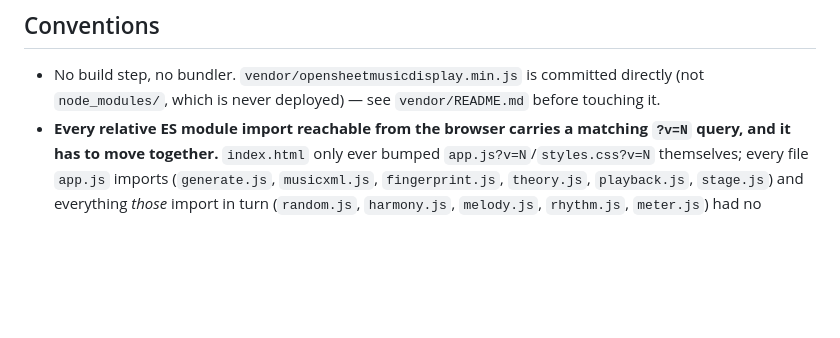
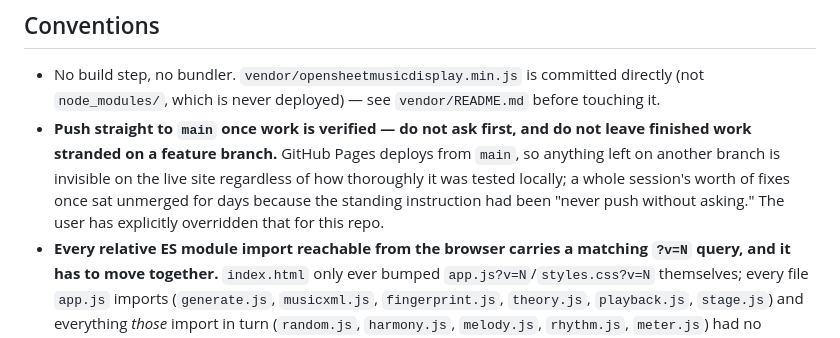
Before and after one commit to stevenmusic/SightScore, a Markdown page: CLAUDE.md, the part around the change. GitHub-like rendering; blank space fills up the shorter version.

Commit message:
Record that this repo's owner wants direct pushes to main, no confirmation needed
Deployed via GitHub Pages from main, so work finished on a feature branch
and never merged is invisible on the live site no matter how well it was
tested locally — which is exactly what happened with this session's prior
commits sitting unmerged on claude/claude-md-docs-kurylr.

Co-Authored-By: Claude Sonnet 5 <noreply@anthropic.com>
Claude-Session: https://claude.ai/code/session_01NLrNt3FybVLXtb7trGyZTq

```diff
--- a/CLAUDE.md
+++ b/CLAUDE.md
@@ -158,6 +158,7 @@ The meta strip (`#meta`, `app.js`'s `showMeta`) has no labels — key, time sign
 ## Conventions
 
 - No build step, no bundler. `vendor/opensheetmusicdisplay.min.js` is committed directly (not `node_modules/`, which is never deployed) — see `vendor/README.md` before touching it.
+- **Push straight to `main` once work is verified — do not ask first, and do not leave finished work stranded on a feature branch.** GitHub Pages deploys from `main`, so anything left on another branch is invisible on the live site regardless of how thoroughly it was tested locally; a whole session's worth of fixes once sat unmerged for days because the standing instruction had been "never push without asking." The user has explicitly overridden that for this repo.
 - **Every relative ES module import reachable from the browser carries a matching `?v=N` query, and it has to move together.** `index.html` only ever bumped `app.js?v=N`/`styles.css?v=N` themselves; every file `app.js` imports (`generate.js`, `musicxml.js`, `fingerprint.js`, `theory.js`, `playback.js`, `stage.js`) and everything *those* import in turn (`random.js`, `harmony.js`, `melody.js`, `rhythm.js`, `meter.js`) had no version query of their own. A browser caches each import specifier as its own URL — bumping the entry script's query forces a fresh fetch of `app.js`'s own bytes, but its unversioned `import ... from './playback.js'` can still resolve to a stale cached copy, silently making an entire session's worth of generator/playback fixes invisible without a hard refresh. Whenever *any* file in this graph changes, bump the version query on every import in the graph (and the two tags in `index.html`) to the same new number — a partial bump defeats the point, since the whole graph has to become a new set of URLs together. `src/generator/index.js`'s re-exports are unversioned on purpose: nothing in the browser's load path imports through it (only Node scripts and tests do, which never hit this cache), so it isn't part of the graph that needs bumping.
 - The rules table (`src/rules/abrsm-piano-grades.json`) is the single source of truth for per-grade parameters. Grade 6–8 numbers are `inferred` and need checking against the official ABRSM syllabus if it ever becomes reachable.
 - `www.abrsm.org` and the piano sample host (`tonejs.github.io`) are blocked by this environment's egress policy — cannot be fetched directly from a session in this environment.
```
